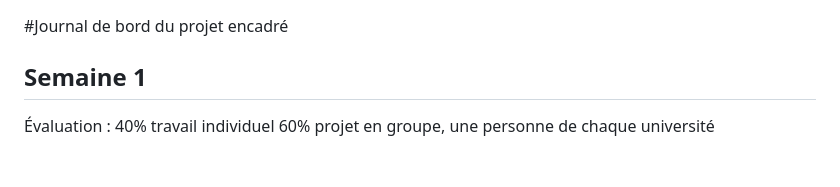
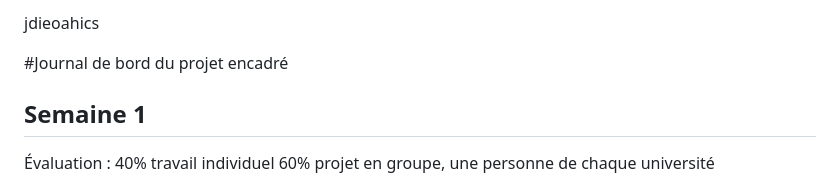
Before and after one commit to Xiaobo33/PPE1-2024, a Markdown page: journal.md, the part around the change. GitHub-like rendering; blank space fills up the shorter version.

Commit message:
I AM ERROR

```diff
--- a/journal.md
+++ b/journal.md
@@ -1,3 +1,5 @@
+jdieoahics
+
 #Journal de bord du projet encadré
 ## Semaine 1
 Évaluation :
```
